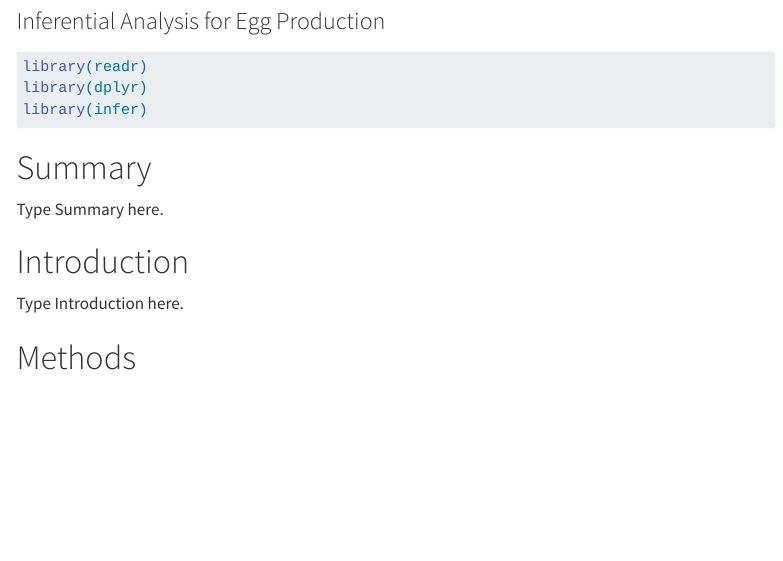
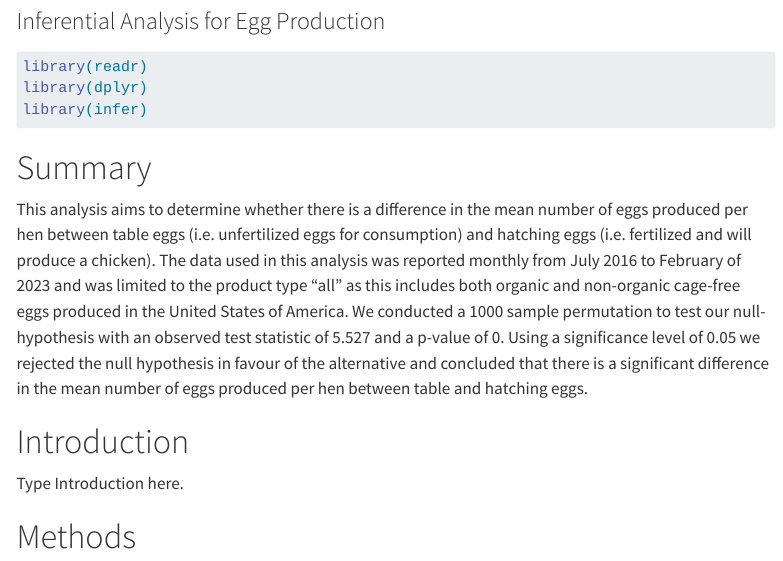
Before and after one commit to UBC-MDS/Egg-Production-Inferential-Test, a Quarto document (src/egg_production_inferential_report.qmd): the page in a window 1100 px wide, from 80 px down. Rendered offline with R 4.5, knitr and Pandoc in place of Quarto, with nearby package versions; some code elsewhere in the file could not run offline; menus at the side of the page are left out; long lines of code are wrapped.

Commit message:
summary section completed

```diff
--- a/src/egg_production_inferential_report.qmd
+++ b/src/egg_production_inferential_report.qmd
@@ -17,7 +17,7 @@ library(infer)
 
 # Summary
 
-Type Summary here.
+This analysis aims to determine whether there is a difference in the mean number of eggs produced per hen between table eggs (i.e. unfertilized eggs for consumption) and hatching eggs (i.e. fertilized and will produce a chicken). The data used in this analysis was reported monthly from July 2016 to February of 2023 and was limited to the product type "all" as this includes both organic and non-organic cage-free eggs produced in the United States of America. We conducted a 1000 sample permutation to test our null-hypothesis with an observed test statistic of 5.527 and a p-value of 0. Using a significance level of 0.05 we rejected the null hypothesis in favour of the alternative and concluded that there is a significant difference in the mean number of eggs produced per hen between table and hatching eggs.
 
 # Introduction
 
```
Also changed, not shown: src/egg_production_inferential_report.qmd (2 more changed lines).
